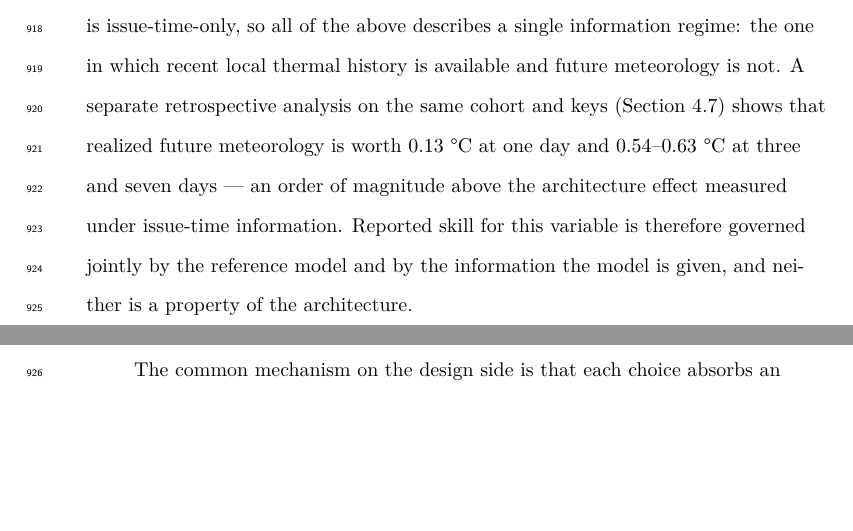
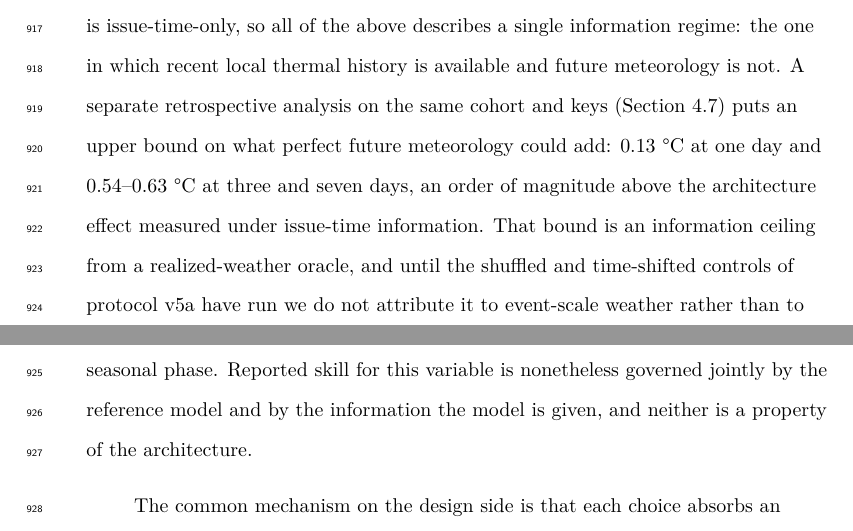
Before and after one commit to shutiao23/thermoroute-water-temperature, a LaTeX document (paper/agu_submission/ThermoRoute_WRR.tex): two parts of pages 36 and 37 of 47, joined at a grey line, cut so that both start at the same text, the shorter picture padded with empty space. Compiled offline with XeLaTeX; a missing font is replaced by an installed copy or a similar font.

Commit message:
state the forcing result as an information ceiling, not as event-scale value
The Abstract and Conclusions said realized future meteorology "is worth"
0.13/0.54-0.63 degC. That phrasing asserts more than the evidence supports:
F3 is a realized-weather oracle, and until the within-month-shuffled and
time-shifted controls of protocol v5a have run, the value cannot be attributed
to event-scale weather rather than to seasonal phase.

Both now say the analysis bounds what perfect future meteorology could add, and
the Conclusions name the outstanding controls explicitly. Section 4.7 already
carried the oracle framing and the unattributed-gain caveat and is unchanged.

Abstract 248 -> 245 words. TeX and PDF regenerated; consistency gate passes.

Co-Authored-By: Claude Opus 5 (1M context) <noreply@anthropic.com>

```diff
--- a/paper/agu_submission/ThermoRoute_WRR.tex
+++ b/paper/agu_submission/ThermoRoute_WRR.tex
@@ -1389,11 +1389,15 @@ Two boundaries define what these findings mean. Every model evaluated here is
 issue-time-only, so all of the above describes a single information regime: the
 one in which recent local thermal history is available and future meteorology
 is not. A separate retrospective analysis on the same cohort and keys
-(Section 4.7) shows that realized future meteorology is worth 0.13 °C at one
-day and 0.54--0.63 °C at three and seven days --- an order of magnitude above the
-architecture effect measured under issue-time information. Reported skill for
-this variable is therefore governed jointly by the reference model and by the
-information the model is given, and neither is a property of the architecture.
+(Section 4.7) puts an upper bound on what perfect future meteorology could add:
+0.13 °C at one day and 0.54--0.63 °C at three and seven days, an order of
+magnitude above the architecture effect measured under issue-time information.
+That bound is an information ceiling from a realized-weather oracle, and until
+the shuffled and time-shifted controls of protocol v5a have run we do not
+attribute it to event-scale weather rather than to seasonal phase. Reported
+skill for this variable is nonetheless governed jointly by the reference model
+and by the information the model is given, and neither is a property of the
+architecture.
 
 The common mechanism on the design side is that each choice absorbs an
 alternative explanation into the reported number: seasonal damping into a weak
```
Also changed, not shown: paper/ThermoRoute_paper.md (+12 -8 lines), paper/agu_submission/ThermoRoute_WRR.pdf, paper/agu_submission/ThermoRoute_WRR.tex (6 more changed lines).
